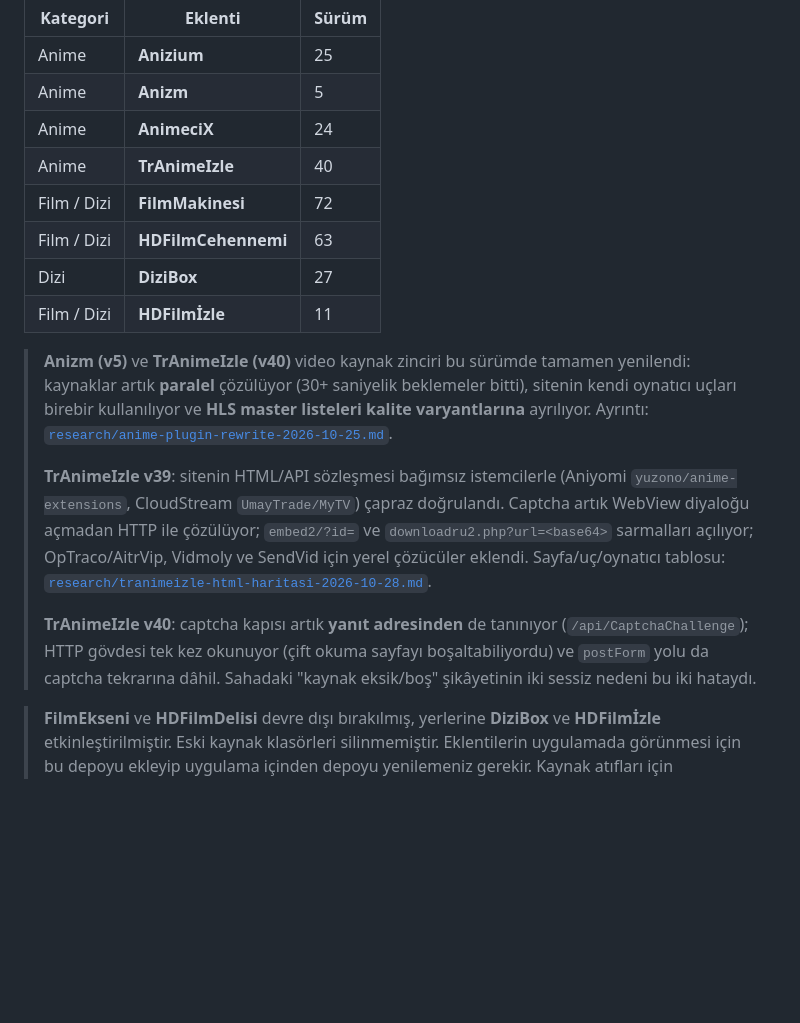
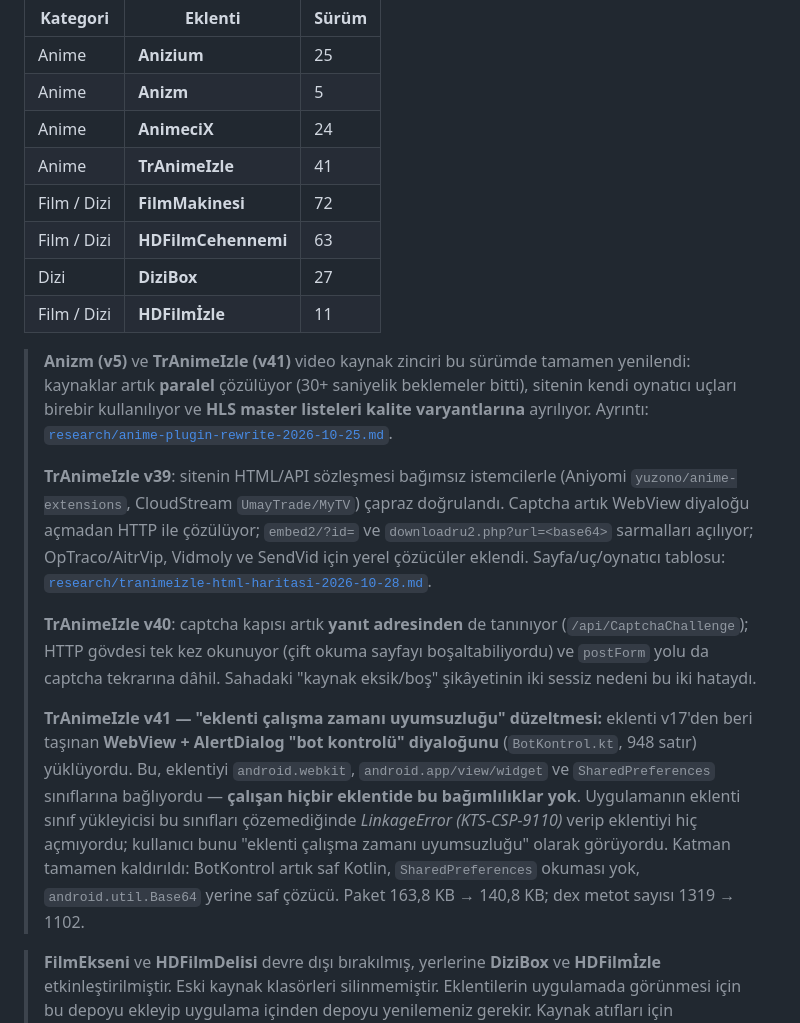
Before and after one commit to f26901964-eng/Kitsugi-Plugins, a Markdown page: README.md, the part around the change. GitHub-like rendering; blank space fills up the shorter version.

Commit message:
README: TrAnimeIzle v41 (çalışma zamanı uyumsuzluğu düzeltmesi) satırı
Co-authored-by: arena-agent <297053741+arena-agent@users.noreply.github.com>

```diff
--- a/README.md
+++ b/README.md
@@ -13,13 +13,13 @@ Depo **yalnızca aşağıdaki 8 kaynağı** yayınlar. Bunların dışındaki t
 | Anime | **Anizium** | 25 |
 | Anime | **Anizm** | 5 |
 | Anime | **AnimeciX** | 24 |
-| Anime | **TrAnimeIzle** | 40 |
+| Anime | **TrAnimeIzle** | 41 |
 | Film / Dizi | **FilmMakinesi** | 72 |
 | Film / Dizi | **HDFilmCehennemi** | 63 |
 | Dizi | **DiziBox** | 27 |
 | Film / Dizi | **HDFilmİzle** | 11 |
 
-> **Anizm (v5)** ve **TrAnimeIzle (v40)** video kaynak zinciri bu sürümde tamamen yenilendi:
+> **Anizm (v5)** ve **TrAnimeIzle (v41)** video kaynak zinciri bu sürümde tamamen yenilendi:
 > kaynaklar artık **paralel** çözülüyor (30+ saniyelik beklemeler bitti), sitenin kendi
 > oynatıcı uçları birebir kullanılıyor ve **HLS master listeleri kalite varyantlarına**
 > ayrılıyor. Ayrıntı: [`research/anime-plugin-rewrite-2026-10-25.md`](research/anime-plugin-rewrite-2026-10-25.md).
@@ -35,6 +35,17 @@ Depo **yalnızca aşağıdaki 8 kaynağı** yayınlar. Bunların dışındaki t
 > (`/api/CaptchaChallenge`); HTTP gövdesi tek kez okunuyor (çift okuma sayfayı
 > boşaltabiliyordu) ve `postForm` yolu da captcha tekrarına dâhil. Sahadaki
 > "kaynak eksik/boş" şikâyetinin iki sessiz nedeni bu iki hataydı.
+>
+> **TrAnimeIzle v41 — "eklenti çalışma zamanı uyumsuzluğu" düzeltmesi:** eklenti
+> v17'den beri taşınan **WebView + AlertDialog "bot kontrolü" diyaloğunu**
+> (`BotKontrol.kt`, 948 satır) yüklüyordu. Bu, eklentiyi `android.webkit`,
+> `android.app/view/widget` ve `SharedPreferences` sınıflarına bağlıyordu —
+> **çalışan hiçbir eklentide bu bağımlılıklar yok**. Uygulamanın eklenti sınıf
+> yükleyicisi bu sınıfları çözemediğinde *LinkageError (KTS-CSP-9110)* verip
+> eklentiyi hiç açmıyordu; kullanıcı bunu "eklenti çalışma zamanı uyumsuzluğu"
+> olarak görüyordu. Katman tamamen kaldırıldı: BotKontrol artık saf Kotlin,
+> `SharedPreferences` okuması yok, `android.util.Base64` yerine saf çözücü.
+> Paket 163,8 KB → 140,8 KB; dex metot sayısı 1319 → 1102.
 
 > **FilmEkseni** ve **HDFilmDelisi** devre dışı bırakılmış, yerlerine **DiziBox** ve **HDFilmİzle** etkinleştirilmiştir. Eski kaynak klasörleri silinmemiştir. Eklentilerin uygulamada görünmesi için bu depoyu ekleyip uygulama içinden depoyu yenilemeniz gerekir. Kaynak atıfları için [`THIRD_PARTY_SOURCES.md`](THIRD_PARTY_SOURCES.md) dosyasına bakın.
 
```
